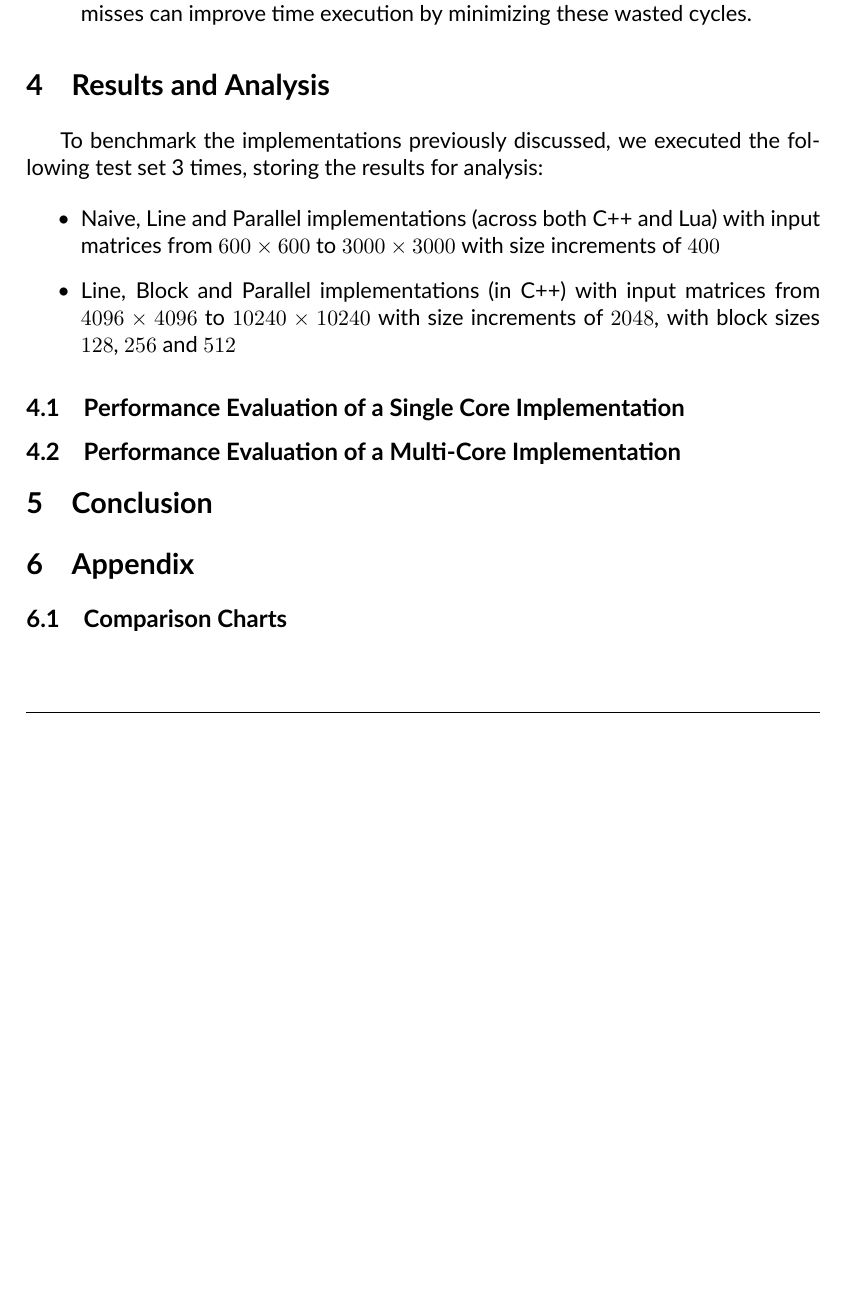
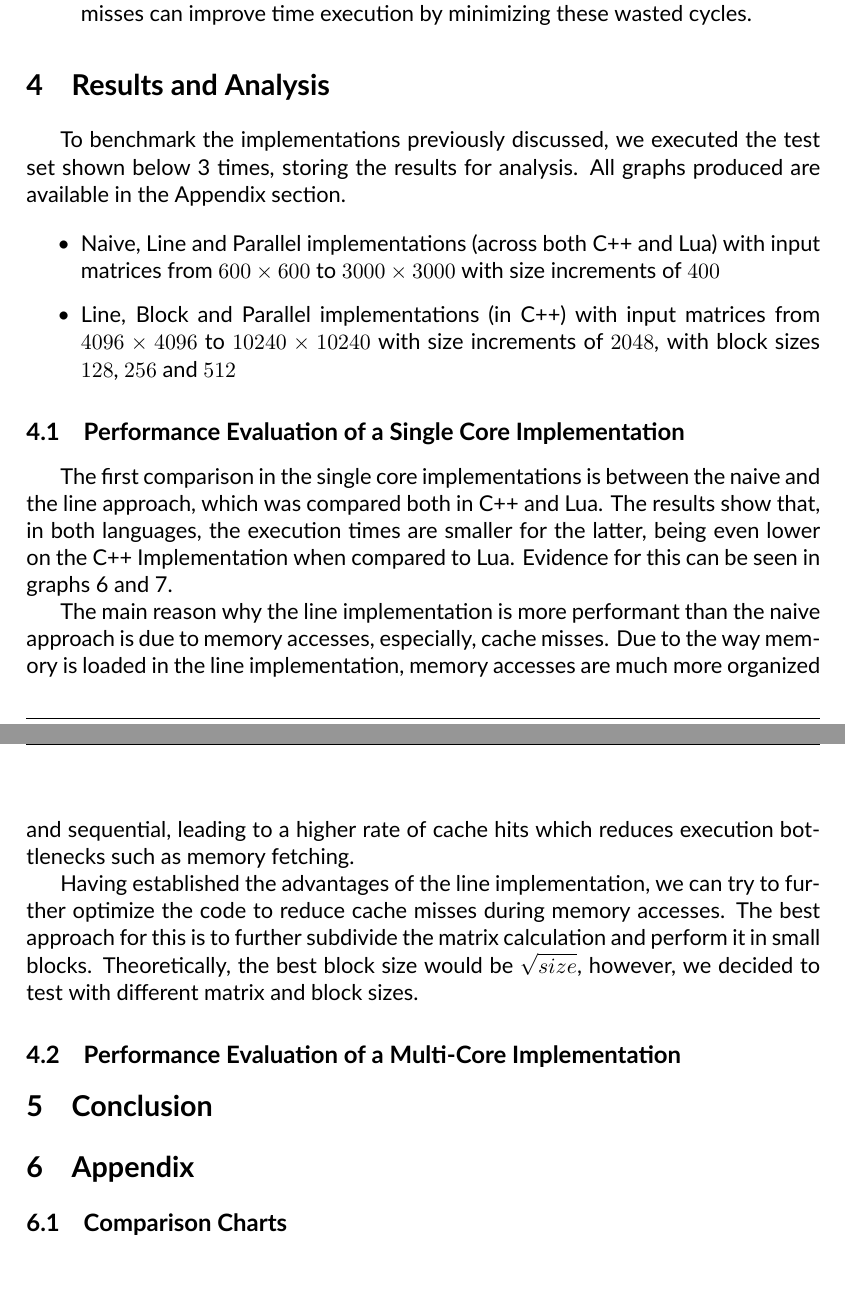
Before and after one commit to racoelhosilva/CPD_matrixMultiplication, a LaTeX document (doc/latex/main.tex, which reads doc/latex/content/4_results.tex): part of page 6 of 11 before the commit and two parts of pages 6 and 7 of 12 after it, the two joined at a grey line, cut so that both start at the same text, the shorter picture padded with empty space. Compiled offline with XeLaTeX.

Commit message:
feat: initial single core analysis

```diff
--- a/doc/latex/content/4_results.tex
+++ b/doc/latex/content/4_results.tex
@@ -1,7 +1,7 @@
 \section{Results and Analysis} \label{section:results}
 
-To benchmark the \hyperref[section:algorithms]{implementations previously discussed}, we executed the following test set 3 %TODO: specify value
-times, storing the results for analysis:
+To benchmark the \hyperref[section:algorithms]{implementations previously discussed}, we executed the test set shown below 3 %TODO: specify value
+times, storing the results for analysis. All graphs produced are available in the \hyperref[section:appendix]{Appendix section}.
 
 \begin{itemize}
     \item Naive, Line and Parallel implementations (across both C++ and Lua) with input matrices from $600 \times 600$ to $3000 \times 3000$ with size increments of $400$
@@ -10,9 +10,16 @@ times, storing the results for analysis:
 
 \subsection{Performance Evaluation of a Single Core Implementation}
 
-% C++ vs Lua (Naive vs Block)
+% C++ vs Lua (Naive vs Line)
+The first comparison in the single core implementations is between the naive and the line approach, which was compared both in C++ and Lua. The results show that, in both languages, the execution times are smaller for the latter, being even lower on the C++ Implementation when compared to Lua. Evidence for this can be seen in graphs \ref{fig:chart:naive-line-time} and \ref{fig:chart:naive-line-flops}.
+
+The main reason why the line implementation is more performant than the naive approach is due to memory accesses, especially, cache misses. Due to the way memory is loaded in the line implementation, memory accesses are much more organized and sequential, leading to a higher rate of cache hits which reduces execution bottlenecks such as memory fetching.
+
 % Line vs Block
-% Block Size Comparison
+
+Having established the advantages of the line implementation, we can try to further optimize the code to reduce cache misses during memory accesses. The best approach for this is to further subdivide the matrix calculation and perform it in small blocks. Theoretically, the best block size would be $\sqrt {size}$, however, we decided to test with different matrix and block sizes.
+
+% TODO: Complete analysis based on new data
 
 \subsection{Performance Evaluation of a Multi-Core Implementation}
 
```
Also changed, not shown: doc/latex/content/2_algorithms.tex (+4 -4 lines), doc/latex/content/6_1_comp_charts.tex (+1 -1 lines), doc/latex/content/6_appendix.tex (+1 -1 lines), doc/report.pdf.
